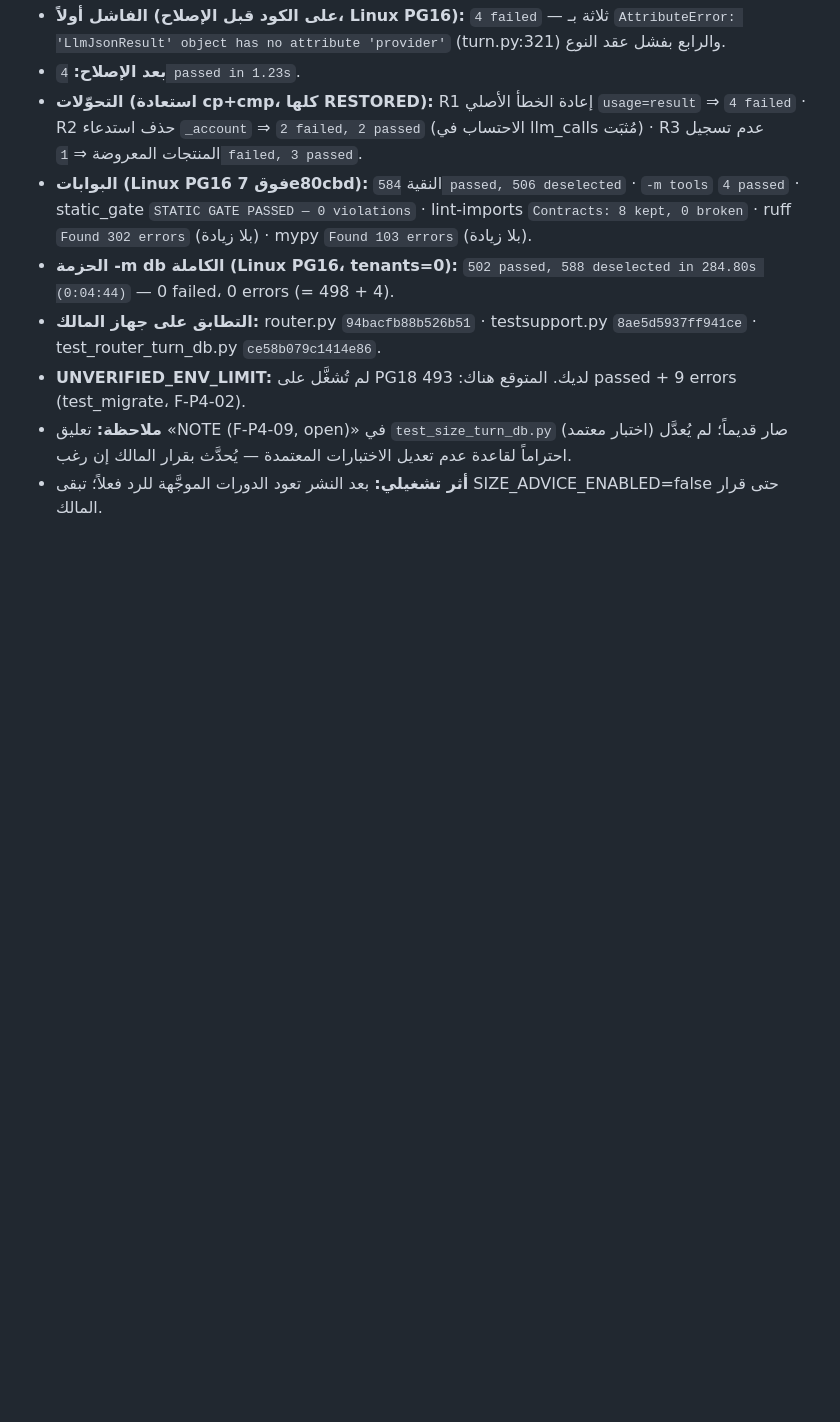
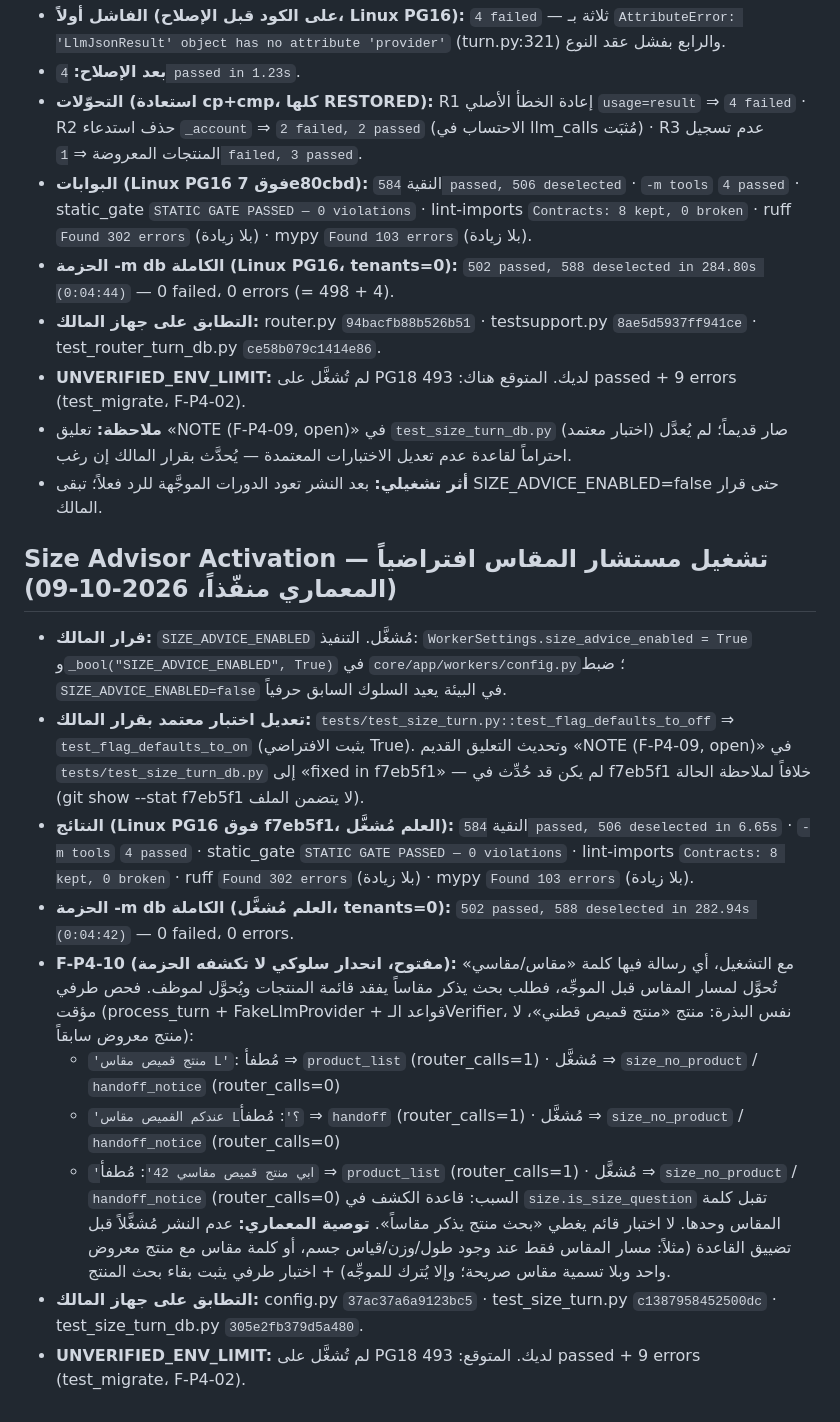
Before and after one commit to falhomis-creator/sharwa-ai, a Markdown page: .speckit/P4_Links_and_AI_Integration/execution_log.md, the part around the change. Rendered like a GitHub page; blank space fills up the shorter version.

Commit message:
chore(p4): record size advisor activation attempt and F-P4-10 discovery

```diff
--- a/.speckit/P4_Links_and_AI_Integration/execution_log.md
+++ b/.speckit/P4_Links_and_AI_Integration/execution_log.md
@@ -757,3 +757,16 @@ UNVERIFIED: اختبارات Django (`python manage.py test products.test_sharwa
 - **UNVERIFIED_ENV_LIMIT:** لم تُشغَّل على PG18 لديك. المتوقع هناك: 493 passed + 9 errors (test_migrate، F-P4-02).
 - **ملاحظة:** تعليق «NOTE (F-P4-09, open)» في `test_size_turn_db.py` (اختبار معتمد) صار قديماً؛ لم يُعدَّل احتراماً لقاعدة عدم تعديل الاختبارات المعتمدة — يُحدَّث بقرار المالك إن رغب.
 - **أثر تشغيلي:** بعد النشر تعود الدورات الموجَّهة للرد فعلاً؛ تبقى SIZE_ADVICE_ENABLED=false حتى قرار المالك.
+
+## Size Advisor Activation — تشغيل مستشار المقاس افتراضياً (المعماري منفّذاً، 2026-10-09)
+- **قرار المالك:** `SIZE_ADVICE_ENABLED` مُشغَّل. التنفيذ: `WorkerSettings.size_advice_enabled = True` و`_bool("SIZE_ADVICE_ENABLED", True)` في `core/app/workers/config.py`؛ ضبط `SIZE_ADVICE_ENABLED=false` في البيئة يعيد السلوك السابق حرفياً.
+- **تعديل اختبار معتمد بقرار المالك:** `tests/test_size_turn.py::test_flag_defaults_to_off` ⇒ `test_flag_defaults_to_on` (يثبت الافتراضي True). وتحديث التعليق القديم «NOTE (F-P4-09, open)» في `tests/test_size_turn_db.py` إلى «fixed in f7eb5f1» — لم يكن قد حُدِّث في f7eb5f1 خلافاً لملاحظة الحالة (git show --stat f7eb5f1 لا يتضمن الملف).
+- **النتائج (Linux PG16 فوق f7eb5f1، العلم مُشغَّل):** النقية `584 passed, 506 deselected in 6.65s` · `-m tools` `4 passed` · static_gate `STATIC GATE PASSED — 0 violations` · lint-imports `Contracts: 8 kept, 0 broken` · ruff `Found 302 errors` (بلا زيادة) · mypy `Found 103 errors` (بلا زيادة).
+- **الحزمة -m db الكاملة (العلم مُشغَّل، tenants=0):** `502 passed, 588 deselected in 282.94s (0:04:42)` — 0 failed، 0 errors.
+- **F-P4-10 (مفتوح، انحدار سلوكي لا تكشفه الحزمة):** مع التشغيل، أي رسالة فيها كلمة «مقاس/مقاسي» تُحوَّل لمسار المقاس قبل الموجِّه، فطلب بحث يذكر مقاساً يفقد قائمة المنتجات ويُحوَّل لموظف. فحص طرفي مؤقت (process_turn + FakeLlmProvider + قواعد الـVerifier، نفس البذرة: منتج «منتج قميص قطني»، لا منتج معروض سابقاً):
+  - `'منتج قميص مقاس L'`: مُطفأ ⇒ `product_list` (router_calls=1) · مُشغَّل ⇒ `size_no_product` / `handoff_notice` (router_calls=0)
+  - `'عندكم القميص مقاس L؟'`: مُطفأ ⇒ `handoff` (router_calls=1) · مُشغَّل ⇒ `size_no_product` / `handoff_notice` (router_calls=0)
+  - `'ابي منتج قميص مقاسي 42'`: مُطفأ ⇒ `product_list` (router_calls=1) · مُشغَّل ⇒ `size_no_product` / `handoff_notice` (router_calls=0)
+  السبب: قاعدة الكشف في `size.is_size_question` تقبل كلمة المقاس وحدها. لا اختبار قائم يغطي «بحث منتج يذكر مقاساً». **توصية المعماري:** عدم النشر مُشغَّلاً قبل تضييق القاعدة (مثلاً: مسار المقاس فقط عند وجود طول/وزن/قياس جسم، أو كلمة مقاس مع منتج معروض واحد وبلا تسمية مقاس صريحة؛ وإلا يُترك للموجِّه) + اختبار طرفي يثبت بقاء بحث المنتج.
+- **التطابق على جهاز المالك:** config.py `37ac37a6a9123bc5` · test_size_turn.py `c1387958452500dc` · test_size_turn_db.py `305e2fb379d5a480`.
+- **UNVERIFIED_ENV_LIMIT:** لم تُشغَّل على PG18 لديك. المتوقع: 493 passed + 9 errors (test_migrate، F-P4-02).
```
